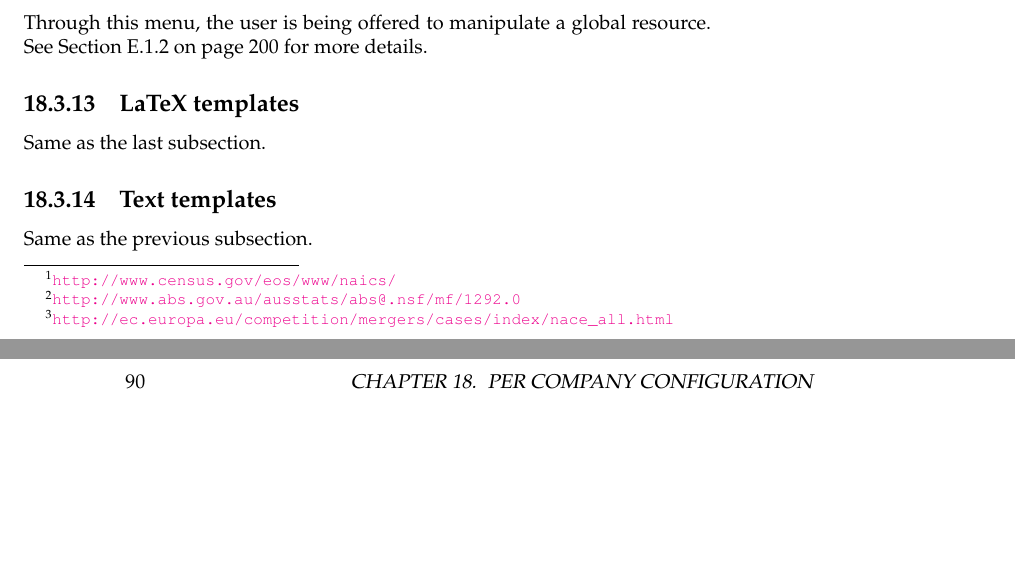
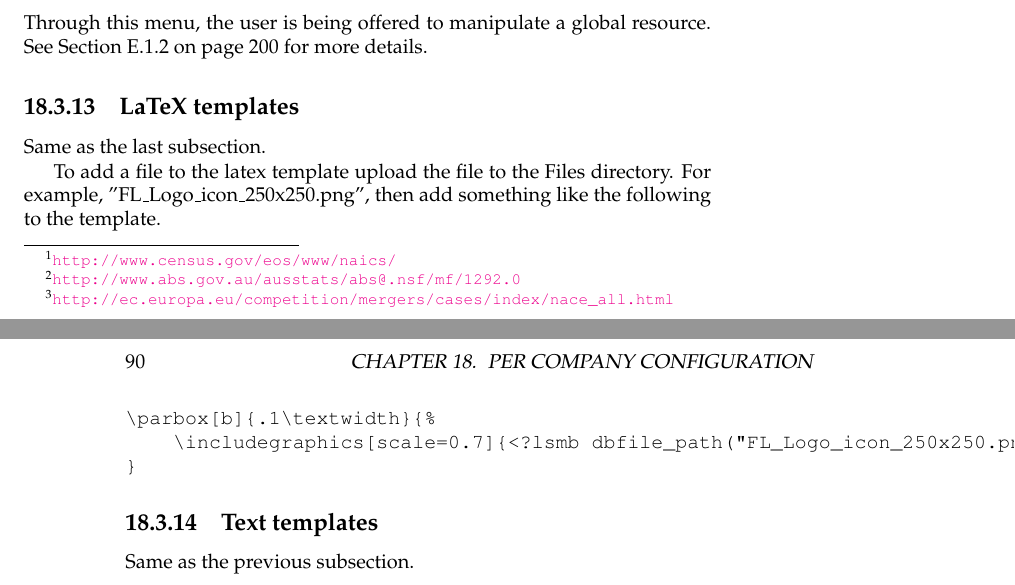
Before and after one commit to ehuelsmann/ledgersmb-book, a LaTeX book (master.tex, which reads part-configuration.tex): two parts of pages 89 and 90 of 216, joined at a grey line, cut so that both start at the same text, the shorter picture padded with empty space. Compiled offline with pdfLaTeX.

Commit message:
Add example about adding images files to templates.

```diff
--- a/part-configuration.tex
+++ b/part-configuration.tex
@@ -408,6 +408,14 @@ Through this menu, the user is being offered to manipulate a global resource. Se
 
 Same as the last subsection.
 
+To add a file to the latex template upload the file to the Files directory.  For example, "FL\_Logo\_icon\_250x250.png", then add something like the following to the template.
+
+\begin{verbatim}
+\parbox[b]{.1\textwidth}{%
+    \includegraphics[scale=0.7]{<?lsmb dbfile_path("FL_Logo_icon_250x250.png")?>}
+}
+\end{verbatim}
+
 \subsection{Text templates}
 \label{subsec-company-config-text-templates}
 
```
